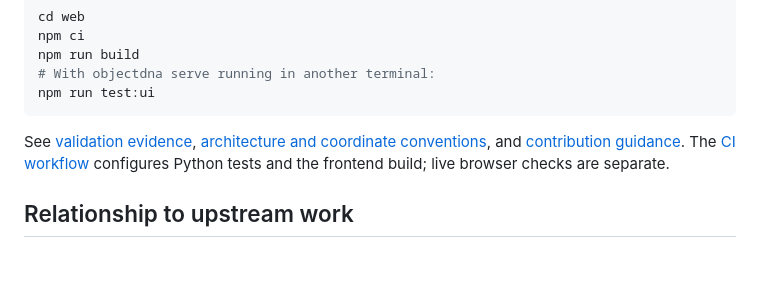
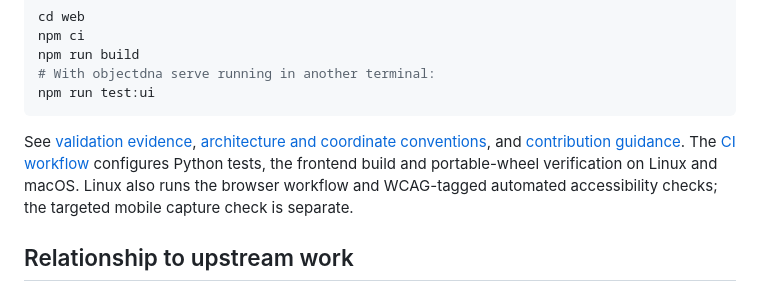
Before and after one commit to nazeeh111/ObjectDNA, a Markdown page: README.md, the part around the change. Drawn GitHub-style; blank space fills up the shorter version.

Commit message:
Describe the configured browser and portable-wheel CI checks

````diff
--- a/README.md
+++ b/README.md
@@ -138,7 +138,7 @@ npm run build
 npm run test:ui
 ```
 
-See [validation evidence](docs/VALIDATION.md), [architecture and coordinate conventions](docs/ARCHITECTURE.md), and [contribution guidance](CONTRIBUTING.md). The [CI workflow](.github/workflows/ci.yml) configures Python tests and the frontend build; live browser checks are separate.
+See [validation evidence](docs/VALIDATION.md), [architecture and coordinate conventions](docs/ARCHITECTURE.md), and [contribution guidance](CONTRIBUTING.md). The [CI workflow](.github/workflows/ci.yml) configures Python tests, the frontend build and portable-wheel verification on Linux and macOS. Linux also runs the browser workflow and WCAG-tagged automated accessibility checks; the targeted mobile capture check is separate.
 
 ## Relationship to upstream work
 
````
